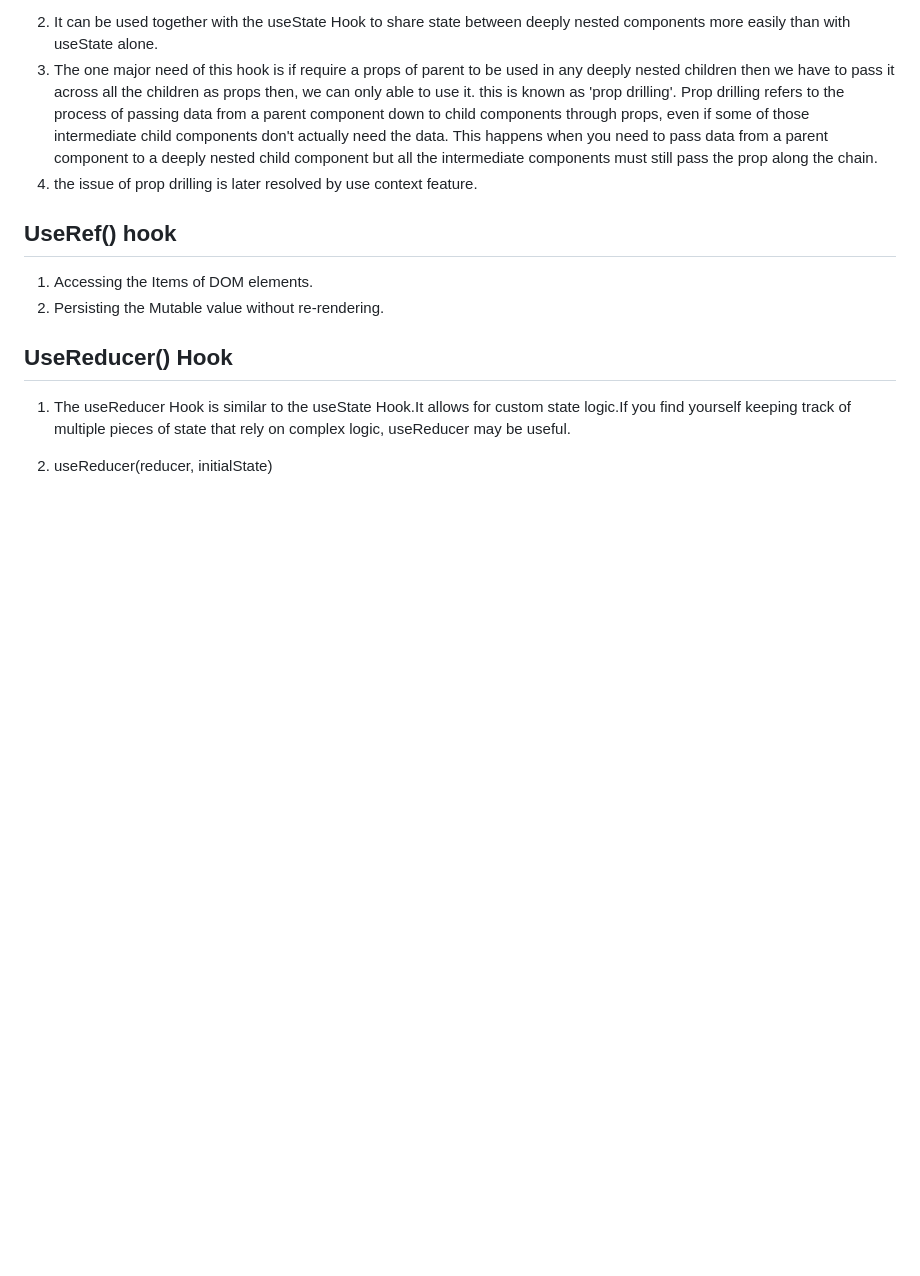
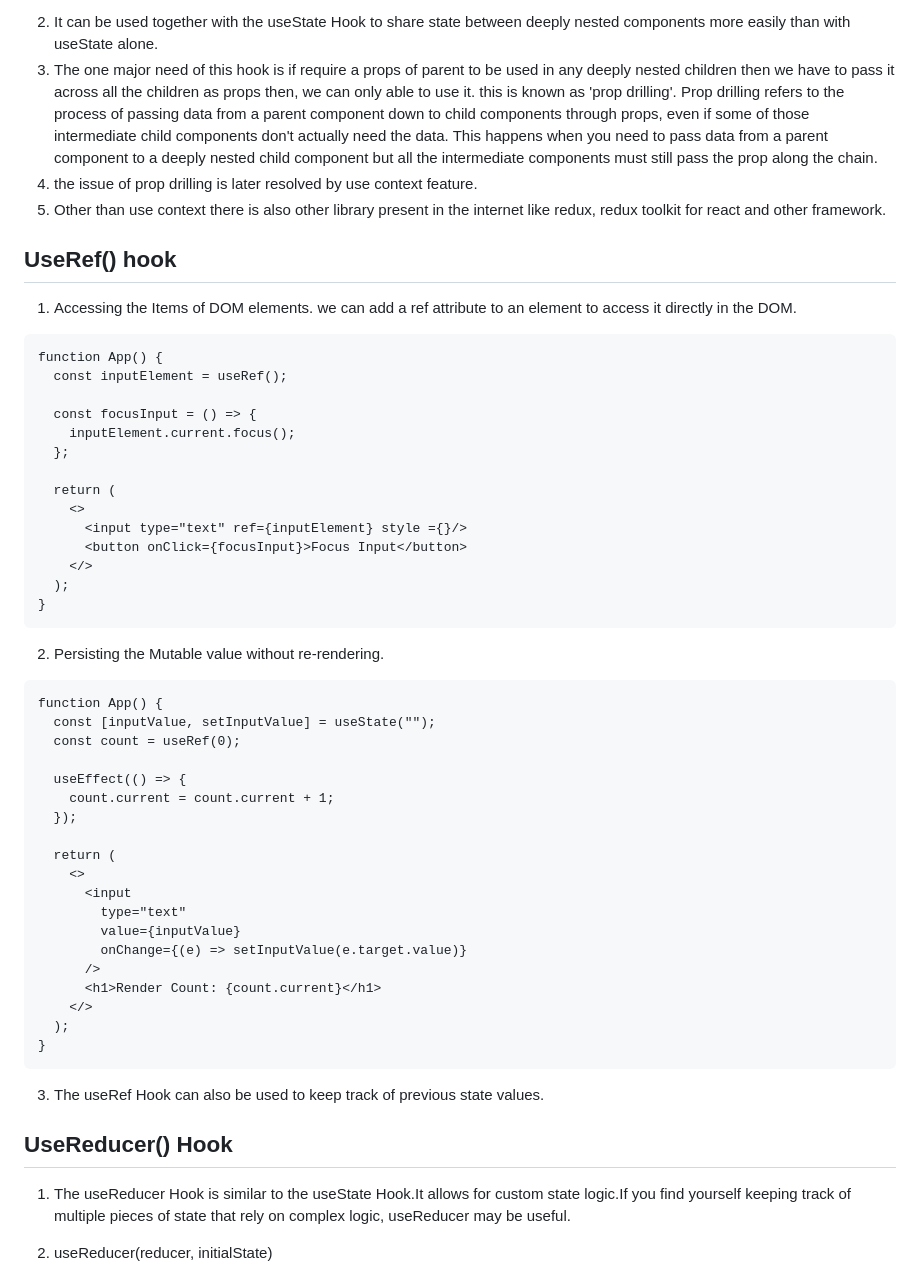
Before and after one commit to vinayking01/React, a Markdown page: lecture7( All types of Hooks)/README.md, the part around the change. GitHub-like rendering; blank space fills up the shorter version.

````diff
--- a/lecture7( All types of Hooks)/README.md
+++ b/lecture7( All types of Hooks)/README.md
@@ -36,12 +36,54 @@ useEffect(() => {
 - Consume context: Only the 3rd child component will consume the context.
 2. It can be used together with the useState Hook to share state between deeply nested components more easily than with useState alone.
 3. The one major need of this hook is if require a props of parent to be used in any deeply nested children then we have to pass it across all the children as props then, we can only able to use it. this  is known as 'prop drilling'. Prop drilling refers to the process of passing data from a parent component down to child components through props, even if some of those intermediate child components don't actually need the data. This happens when you need to pass data from a parent component to a deeply nested child component but all the intermediate components must still pass the prop along the chain.
-3. the issue of prop drilling is later resolved by use context feature.
+4. the issue of prop drilling is later resolved by use context feature.
+5.  Other than use context there is also other library present in the internet like redux, redux toolkit for react and other framework.
 
 
 ## UseRef() hook
-1. Accessing the Items of DOM elements.
+1. Accessing the Items of DOM elements. we can add a ref attribute to an element to access it directly in the DOM.
+```
+function App() {
+  const inputElement = useRef();
+
+  const focusInput = () => {
+    inputElement.current.focus();
+  };
+
+  return (
+    <>
+      <input type="text" ref={inputElement} style ={}/>
+      <button onClick={focusInput}>Focus Input</button>
+    </>
+  );
+}
+```
+
+
 2. Persisting the Mutable value without re-rendering.
+```
+function App() {
+  const [inputValue, setInputValue] = useState("");
+  const count = useRef(0);
+
+  useEffect(() => {
+    count.current = count.current + 1;
+  });
+
+  return (
+    <>
+      <input
+        type="text"
+        value={inputValue}
+        onChange={(e) => setInputValue(e.target.value)}
+      />
+      <h1>Render Count: {count.current}</h1>
+    </>
+  );
+}
+```
+
+3. The useRef Hook can also be used to keep track of previous state values.
 
 ## UseReducer()  Hook
 1. The useReducer Hook is similar to the useState Hook.It allows for custom state logic.If you find yourself keeping track of multiple pieces of state that rely on complex logic, useReducer may be useful.
````
